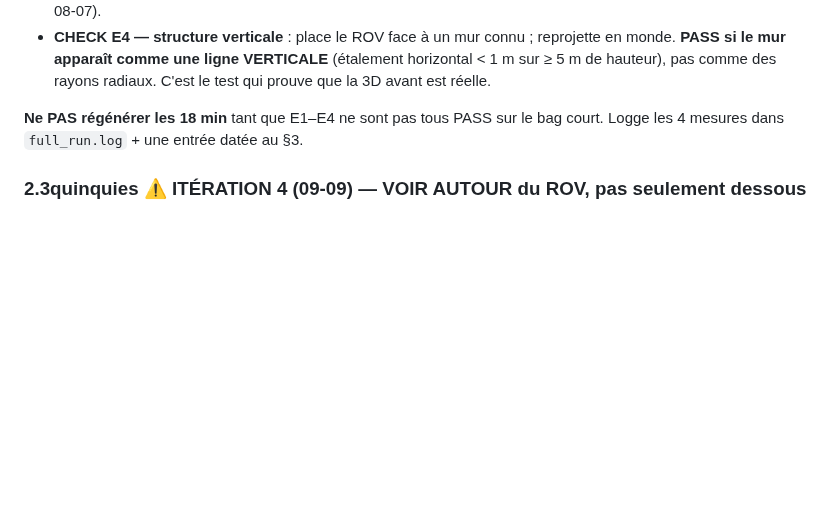
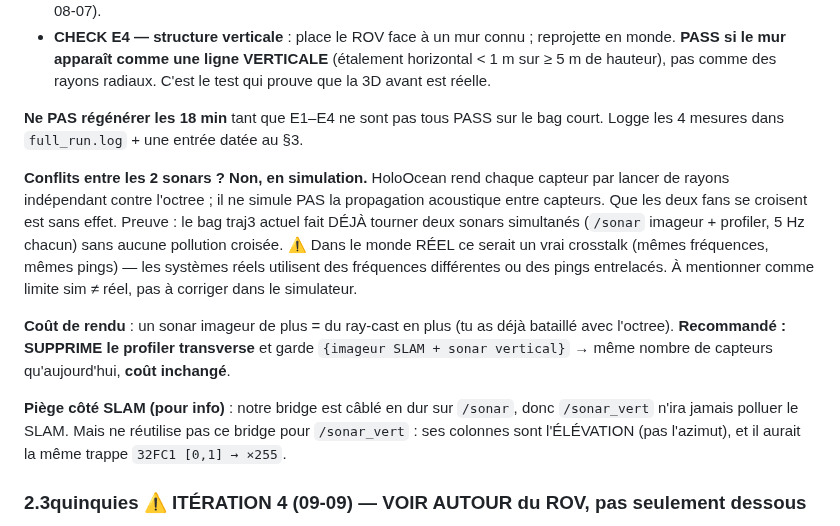
Before and after one commit to nathanrasami/sonar-SLAM, a Markdown page: HOLOOCEAN_3D_GUIDE.md, the part around the change. GitHub-like rendering; blank space fills up the shorter version.

Commit message:
📖 GUIDE §2.3quinquies : pas de conflit entre les 2 sonars (simu), coût de rendu, piège bridge
- Conflits : aucun en simulation (HoloOcean ray-cast chaque capteur indépendamment,
  pas de propagation acoustique inter-capteurs). Preuve : traj3 fait déjà tourner
  /sonar + profiler simultanés à 5 Hz sans pollution croisée. ⚠ Dans le réel = vrai
  crosstalk (fréquences/pings entrelacés) → limite sim≠réel à écrire au rapport.
- Coût : recommandé de SUPPRIMER le profiler transverse et garder {imageur + vertical}
  → même nombre de capteurs, coût de rendu inchangé.
- Piège : notre bridge est câblé en dur sur /sonar (pas de pollution du SLAM), mais ne
  pas le réutiliser pour /sonar_vert (colonnes = élévation, + trappe 32FC1 ×255).

Co-Authored-By: Claude Opus 4.8 <noreply@anthropic.com>

```diff
--- a/HOLOOCEAN_3D_GUIDE.md
+++ b/HOLOOCEAN_3D_GUIDE.md
@@ -274,6 +274,22 @@ des **murs verticaux nets de z=−11 à +6 m** (vraie 3D prouvée). C'est exacte
 **Ne PAS régénérer les 18 min** tant que E1–E4 ne sont pas tous PASS sur le bag court. Logge les
 4 mesures dans `full_run.log` + une entrée datée au §3.
 
+**Conflits entre les 2 sonars ? Non, en simulation.** HoloOcean rend chaque capteur par lancer de
+rayons indépendant contre l'octree ; il ne simule PAS la propagation acoustique entre capteurs.
+Que les deux fans se croisent est sans effet. Preuve : le bag traj3 actuel fait DÉJÀ tourner deux
+sonars simultanés (`/sonar` imageur + profiler, 5 Hz chacun) sans aucune pollution croisée.
+⚠ Dans le monde RÉEL ce serait un vrai crosstalk (mêmes fréquences, mêmes pings) — les systèmes
+réels utilisent des fréquences différentes ou des pings entrelacés. À mentionner comme limite
+sim ≠ réel, pas à corriger dans le simulateur.
+
+**Coût de rendu** : un sonar imageur de plus = du ray-cast en plus (tu as déjà bataillé avec
+l'octree). **Recommandé : SUPPRIME le profiler transverse** et garde `{imageur SLAM + sonar
+vertical}` → même nombre de capteurs qu'aujourd'hui, **coût inchangé**.
+
+**Piège côté SLAM (pour info)** : notre bridge est câblé en dur sur `/sonar`, donc `/sonar_vert`
+n'ira jamais polluer le SLAM. Mais ne réutilise pas ce bridge pour `/sonar_vert` : ses colonnes
+sont l'ÉLÉVATION (pas l'azimut), et il aurait la même trappe `32FC1 [0,1] → ×255`.
+
 ### 2.3quinquies ⚠ ITÉRATION 4 (09-09) — VOIR AUTOUR du ROV, pas seulement dessous
 
 **Constat côté SLAM** : le profiler actuel (boresight droit vers le BAS, fan ±60°) n'image
```
